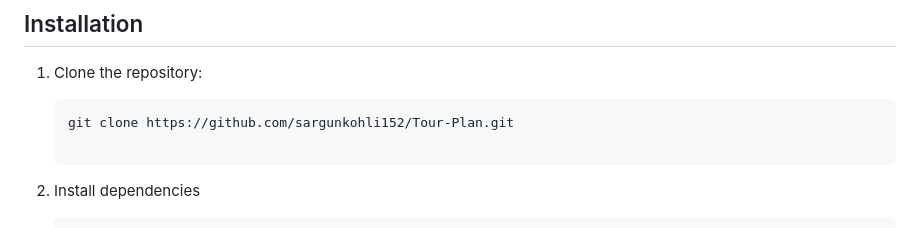
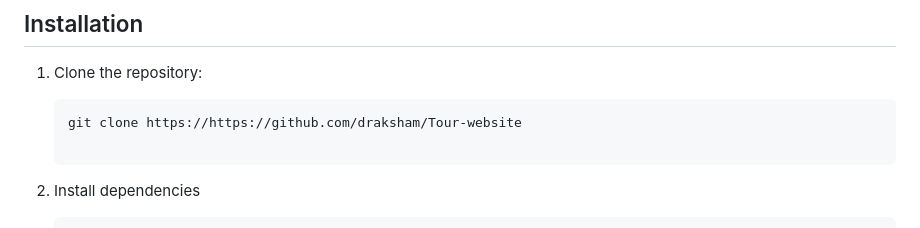
Before and after one commit to draksham/Tour-website, a Markdown page: README.md, the part around the change. Rendered like a GitHub page.

````diff
--- a/README.md
+++ b/README.md
@@ -33,7 +33,7 @@ The project enhances the user's experience by providing a dynamic and interactiv
 1. Clone the repository:
 
    ```bash
-   git clone https://github.com/sargunkohli152/Tour-Plan.git
+   git clone https://https://github.com/draksham/Tour-website
 
 2. Install dependencies
 
````
